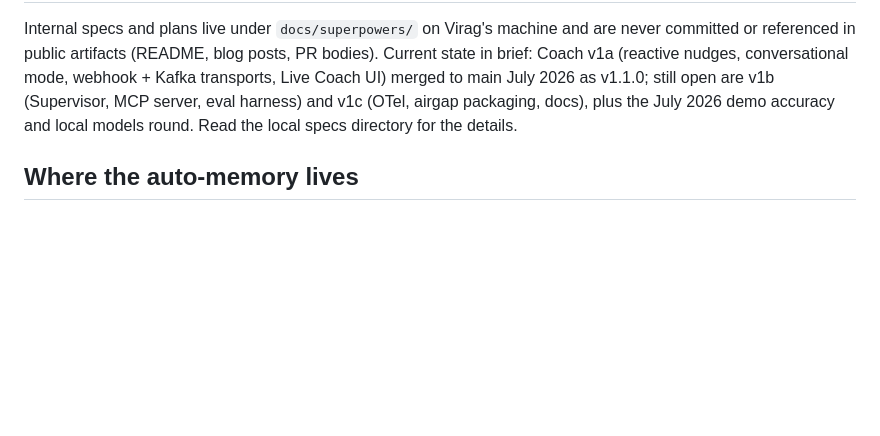
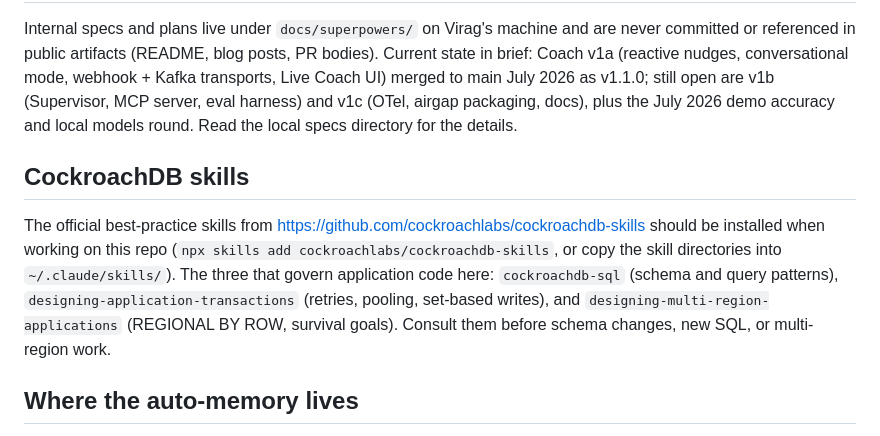
Before and after one commit to cockroachlabs-field/banko-ai-assistant-rag-demo, a Markdown page: CLAUDE.md, the part around the change. Drawn GitHub-style; blank space fills up the shorter version.

Commit message:
docs: point sessions at the official cockroachdb-skills
Installed user-level on this machine; the CLAUDE.md note makes sure
any other machine or contributor sets them up too. The three that
matter for application code: cockroachdb-sql, designing-application-
transactions, and designing-multi-region-applications.

```diff
--- a/CLAUDE.md
+++ b/CLAUDE.md
@@ -174,6 +174,18 @@ CI is **not enough**. CI gates on lint/unit/integration, but the multi-provider
 
 Internal specs and plans live under `docs/superpowers/` on Virag's machine and are never committed or referenced in public artifacts (README, blog posts, PR bodies). Current state in brief: Coach v1a (reactive nudges, conversational mode, webhook + Kafka transports, Live Coach UI) merged to main July 2026 as v1.1.0; still open are v1b (Supervisor, MCP server, eval harness) and v1c (OTel, airgap packaging, docs), plus the July 2026 demo accuracy and local models round. Read the local specs directory for the details.
 
+## CockroachDB skills
+
+The official best-practice skills from
+https://github.com/cockroachlabs/cockroachdb-skills should be installed
+when working on this repo (`npx skills add cockroachlabs/cockroachdb-skills`,
+or copy the skill directories into `~/.claude/skills/`). The three that
+govern application code here: `cockroachdb-sql` (schema and query
+patterns), `designing-application-transactions` (retries, pooling,
+set-based writes), and `designing-multi-region-applications` (REGIONAL
+BY ROW, survival goals). Consult them before schema changes, new SQL,
+or multi-region work.
+
 ## Where the auto-memory lives
 
 Per-project Claude memory is at `~/.claude/projects/-Users-viragtripathi-idea-workspace-banko-ai-assistant/memory/`. Read `MEMORY.md` there for the index of user preferences, project facts, and feedback rules. Update it as you learn new things.
```
